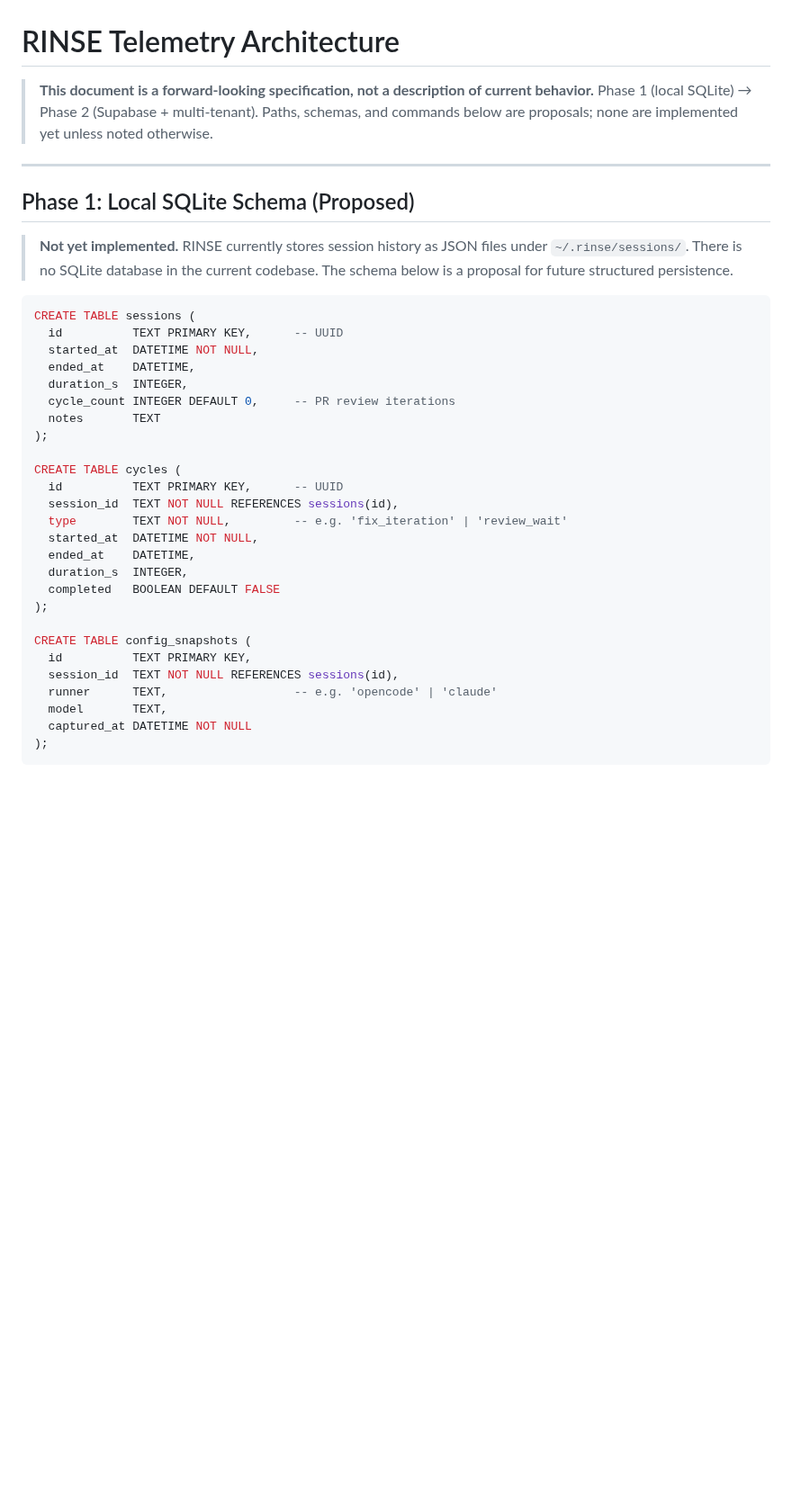
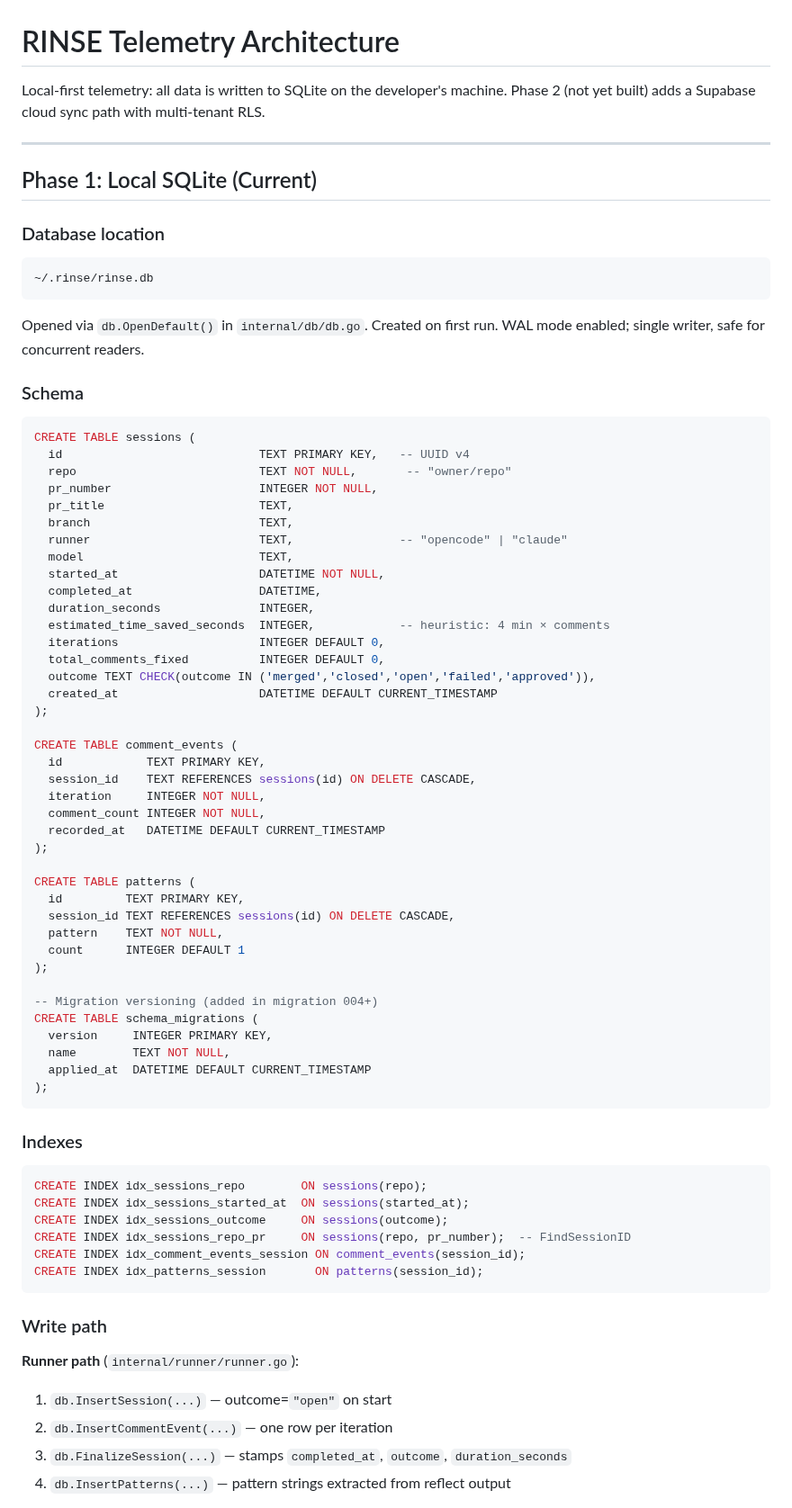
Before and after one commit to orsharon7/rinse, a Markdown page: docs/architecture/telemetry.md, the part around one of its changes. Shown at 90% size. Drawn GitHub-style; blank space fills up the shorter version.

````diff
--- a/docs/architecture/telemetry.md
+++ b/docs/architecture/telemetry.md
@@ -1,40 +1,81 @@
 # RINSE Telemetry Architecture
 
-> **This document is a forward-looking specification, not a description of current behavior.**
-> Phase 1 (local SQLite) → Phase 2 (Supabase + multi-tenant). Paths, schemas, and commands below are proposals; none are implemented yet unless noted otherwise.
+Local-first telemetry: all data is written to SQLite on the developer's machine.
+Phase 2 (not yet built) adds a Supabase cloud sync path with multi-tenant RLS.
 
 ---
 
-## Phase 1: Local SQLite Schema (Proposed)
+## Phase 1: Local SQLite (Current)
 
-> **Not yet implemented.** RINSE currently stores session history as JSON files under `~/.rinse/sessions/`. There is no SQLite database in the current codebase. The schema below is a proposal for future structured persistence.
+### Database location
+
+```
+~/.rinse/rinse.db
+```
+
+Opened via `db.OpenDefault()` in `internal/db/db.go`. Created on first run.
+WAL mode enabled; single writer, safe for concurrent readers.
+
+### Schema
 
 ```sql
 CREATE TABLE sessions (
-  id          TEXT PRIMARY KEY,      -- UUID
-  started_at  DATETIME NOT NULL,
-  ended_at    DATETIME,
-  duration_s  INTEGER,
-  cycle_count INTEGER DEFAULT 0,     -- PR review iterations
-  notes       TEXT
+  id                            TEXT PRIMARY KEY,   -- UUID v4
+  repo                          TEXT NOT NULL,       -- "owner/repo"
+  pr_number                     INTEGER NOT NULL,
+  pr_title                      TEXT,
+  branch                        TEXT,
+  runner                        TEXT,               -- "opencode" | "claude"
+  model                         TEXT,
+  started_at                    DATETIME NOT NULL,
+  completed_at                  DATETIME,
+  duration_seconds              INTEGER,
+  estimated_time_saved_seconds  INTEGER,            -- heuristic: 4 min × comments
+  iterations                    INTEGER DEFAULT 0,
+  total_comments_fixed          INTEGER DEFAULT 0,
+  outcome TEXT CHECK(outcome IN ('merged','closed','open','failed','approved')),
+  created_at                    DATETIME DEFAULT CURRENT_TIMESTAMP
 );
 
-CREATE TABLE cycles (
-  id          TEXT PRIMARY KEY,      -- UUID
-  session_id  TEXT NOT NULL REFERENCES sessions(id),
-  type        TEXT NOT NULL,         -- e.g. 'fix_iteration' | 'review_wait'
-  started_at  DATETIME NOT NULL,
-  ended_at    DATETIME,
-  duration_s  INTEGER,
-  completed   BOOLEAN DEFAULT FALSE
+CREATE TABLE comment_events (
+  id            TEXT PRIMARY KEY,
+  session_id    TEXT REFERENCES sessions(id) ON DELETE CASCADE,
+  iteration     INTEGER NOT NULL,
+  comment_count INTEGER NOT NULL,
+  recorded_at   DATETIME DEFAULT CURRENT_TIMESTAMP
 );
 
-CREATE TABLE config_snapshots (
-  id          TEXT PRIMARY KEY,
-  session_id  TEXT NOT NULL REFERENCES sessions(id),
-  runner      TEXT,                  -- e.g. 'opencode' | 'claude'
-  model       TEXT,
-  captured_at DATETIME NOT NULL
+CREATE TABLE patterns (
+  id         TEXT PRIMARY KEY,
+  session_id TEXT REFERENCES sessions(id) ON DELETE CASCADE,
+  pattern    TEXT NOT NULL,
+  count      INTEGER DEFAULT 1
+);
+
+-- Migration versioning (added in migration 004+)
+CREATE TABLE schema_migrations (
+  version     INTEGER PRIMARY KEY,
+  name        TEXT NOT NULL,
+  applied_at  DATETIME DEFAULT CURRENT_TIMESTAMP
 );
 ```
 
+### Indexes
+
+```sql
+CREATE INDEX idx_sessions_repo        ON sessions(repo);
+CREATE INDEX idx_sessions_started_at  ON sessions(started_at);
+CREATE INDEX idx_sessions_outcome     ON sessions(outcome);
+CREATE INDEX idx_sessions_repo_pr     ON sessions(repo, pr_number);  -- FindSessionID
+CREATE INDEX idx_comment_events_session ON comment_events(session_id);
+CREATE INDEX idx_patterns_session       ON patterns(session_id);
+```
+
+### Write path
+
+**Runner path** (`internal/runner/runner.go`):
+1. `db.InsertSession(...)` — outcome=`"open"` on start
+2. `db.InsertCommentEvent(...)` — one row per iteration
+3. `db.FinalizeSession(...)` — stamps `completed_at`, `outcome`, `duration_seconds`
+4. `db.InsertPatterns(...)` — pattern strings extracted from reflect output
+
````
Also changed, not shown: other parts of docs/architecture/telemetry.md (+127 -134 lines).
